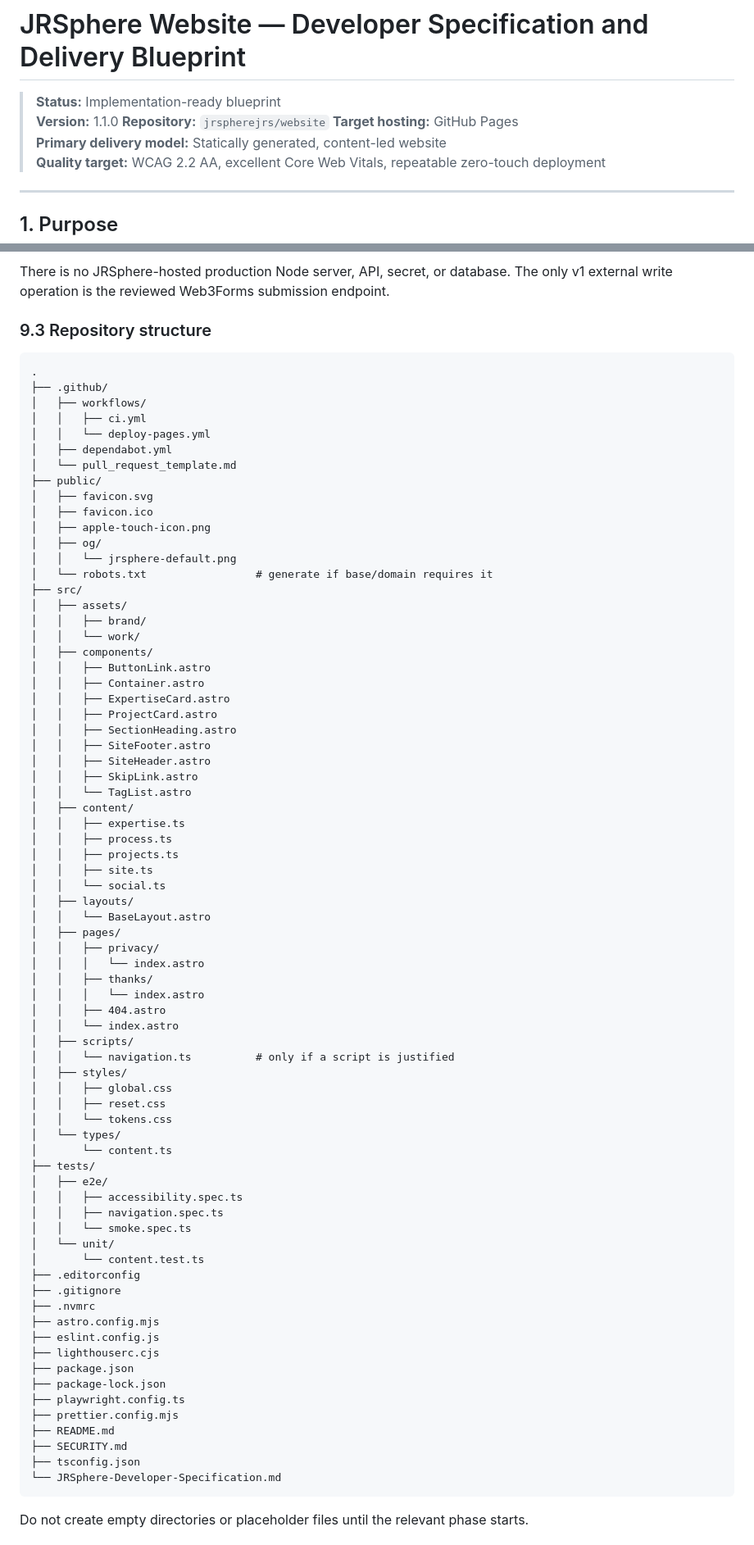
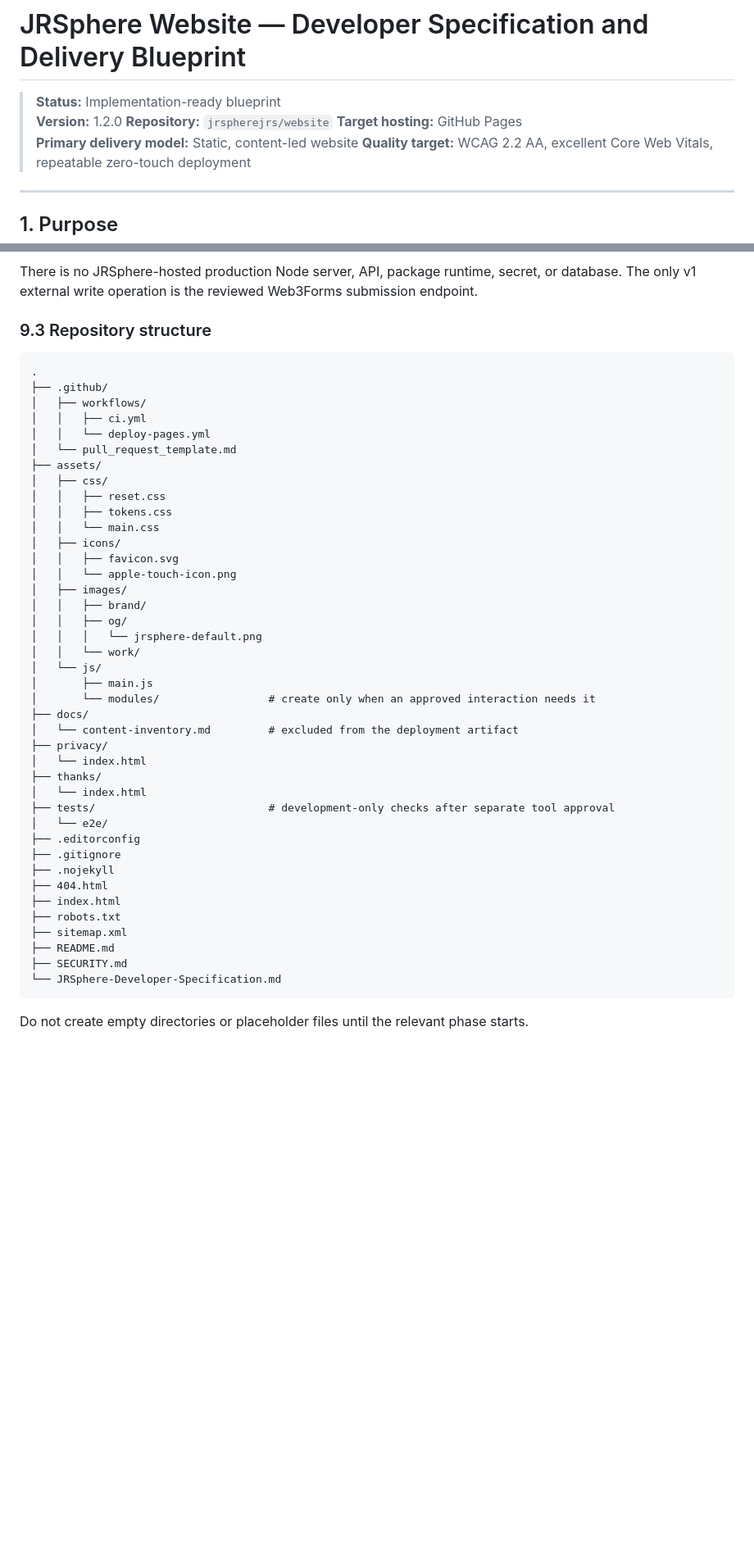
Before and after one commit to jrspherejrs/website, a Markdown page: JRSphere-Developer-Specification.md, 2 parts joined by grey strips. Shown at 82% size. Rendered like a GitHub page; blank space fills up the shorter version.

````diff
--- a/JRSphere-Developer-Specification.md
+++ b/JRSphere-Developer-Specification.md
@@ -1,10 +1,10 @@
 # JRSphere Website — Developer Specification and Delivery Blueprint
 
 > **Status:** Implementation-ready blueprint
-> **Version:** 1.1.0
+> **Version:** 1.2.0
 > **Repository:** `jrspherejrs/website`
 > **Target hosting:** GitHub Pages
-> **Primary delivery model:** Statically generated, content-led website
+> **Primary delivery model:** Static, content-led website
 > **Quality target:** WCAG 2.2 AA, excellent Core Web Vitals, repeatable zero-touch deployment
 
 ---
@@ -704,6 +689,6 @@ flowchart TD
 ```
 
-There is no JRSphere-hosted production Node server, API, secret, or database. The only v1 external write operation is the reviewed Web3Forms submission endpoint.
+There is no JRSphere-hosted production Node server, API, package runtime, secret, or database. The only v1 external write operation is the reviewed Web3Forms submission endpoint.
 
 ### 9.3 Repository structure
 
@@ -713,72 +698,40 @@ There is no JRSphere-hosted production Node server, API, secret, or database. Th
 │   ├── workflows/
 │   │   ├── ci.yml
 │   │   └── deploy-pages.yml
-│   ├── dependabot.yml
 │   └── pull_request_template.md
-├── public/
-│   ├── favicon.svg
-│   ├── favicon.ico
-│   ├── apple-touch-icon.png
-│   ├── og/
-│   │   └── jrsphere-default.png
-│   └── robots.txt                 # generate if base/domain requires it
-├── src/
-│   ├── assets/
+├── assets/
+│   ├── css/
+│   │   ├── reset.css
+│   │   ├── tokens.css
+│   │   └── main.css
+│   ├── icons/
+│   │   ├── favicon.svg
+│   │   └── apple-touch-icon.png
+│   ├── images/
 │   │   ├── brand/
+│   │   ├── og/
+│   │   │   └── jrsphere-default.png
 │   │   └── work/
-│   ├── components/
-│   │   ├── ButtonLink.astro
-│   │   ├── Container.astro
-│   │   ├── ExpertiseCard.astro
-│   │   ├── ProjectCard.astro
-│   │   ├── SectionHeading.astro
-│   │   ├── SiteFooter.astro
-│   │   ├── SiteHeader.astro
-│   │   ├── SkipLink.astro
-│   │   └── TagList.astro
-│   ├── content/
-│   │   ├── expertise.ts
-│   │   ├── process.ts
-│   │   ├── projects.ts
-│   │   ├── site.ts
-│   │   └── social.ts
-│   ├── layouts/
-│   │   └── BaseLayout.astro
-│   ├── pages/
-│   │   ├── privacy/
-│   │   │   └── index.astro
-│   │   ├── thanks/
-│   │   │   └── index.astro
-│   │   ├── 404.astro
-│   │   └── index.astro
-│   ├── scripts/
-│   │   └── navigation.ts          # only if a script is justified
-│   ├── styles/
-│   │   ├── global.css
-│   │   ├── reset.css
-│   │   └── tokens.css
-│   └── types/
-│       └── content.ts
-├── tests/
-│   ├── e2e/
-│   │   ├── accessibility.spec.ts
-│   │   ├── navigation.spec.ts
-│   │   └── smoke.spec.ts
-│   └── unit/
-│       └── content.test.ts
+│   └── js/
+│       ├── main.js
+│       └── modules/                 # create only when an approved interaction needs it
+├── docs/
+│   └── content-inventory.md         # excluded from the deployment artifact
+├── privacy/
+│   └── index.html
+├── thanks/
+│   └── index.html
+├── tests/                           # development-only checks after separate tool approval
+│   └── e2e/
 ├── .editorconfig
 ├── .gitignore
-├── .nvmrc
-├── astro.config.mjs
-├── eslint.config.js
-├── lighthouserc.cjs
-├── package.json
-├── package-lock.json
-├── playwright.config.ts
-├── prettier.config.mjs
+├── .nojekyll
+├── 404.html
+├── index.html
+├── robots.txt
+├── sitemap.xml
 ├── README.md
 ├── SECURITY.md
-├── tsconfig.json
 └── JRSphere-Developer-Specification.md
 ```
 
````
Also changed, not shown: other parts of JRSphere-Developer-Specification.md (+230 -269 lines).
